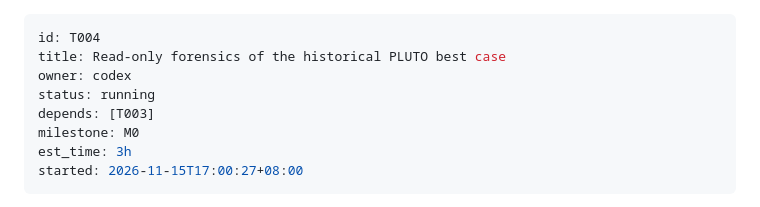
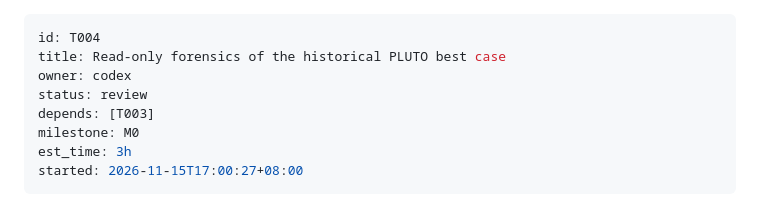
Before and after one commit to JolinChenxx/Claude, a Markdown page: tasks/T004-pluto-forensics.md, the part around the change. Rendered like a GitHub page.

```diff
--- a/tasks/T004-pluto-forensics.md
+++ b/tasks/T004-pluto-forensics.md
@@ -2,7 +2,7 @@
 id: T004
 title: Read-only forensics of the historical PLUTO best case
 owner: codex
-status: running
+status: review
 depends: [T003]
 milestone: M0
 est_time: 3h
```
Also changed, not shown: handoff/to_claude/T004.md (added, +1 -0 lines), tasks/T004.report.md (added, +50 -0 lines), results/T004/cooling_times.png (added), results/T004/emission_temperature.png (added), results/T004/normalized_signals.png (added), results/T004/temperature_bins.png (added), 6 other files.
